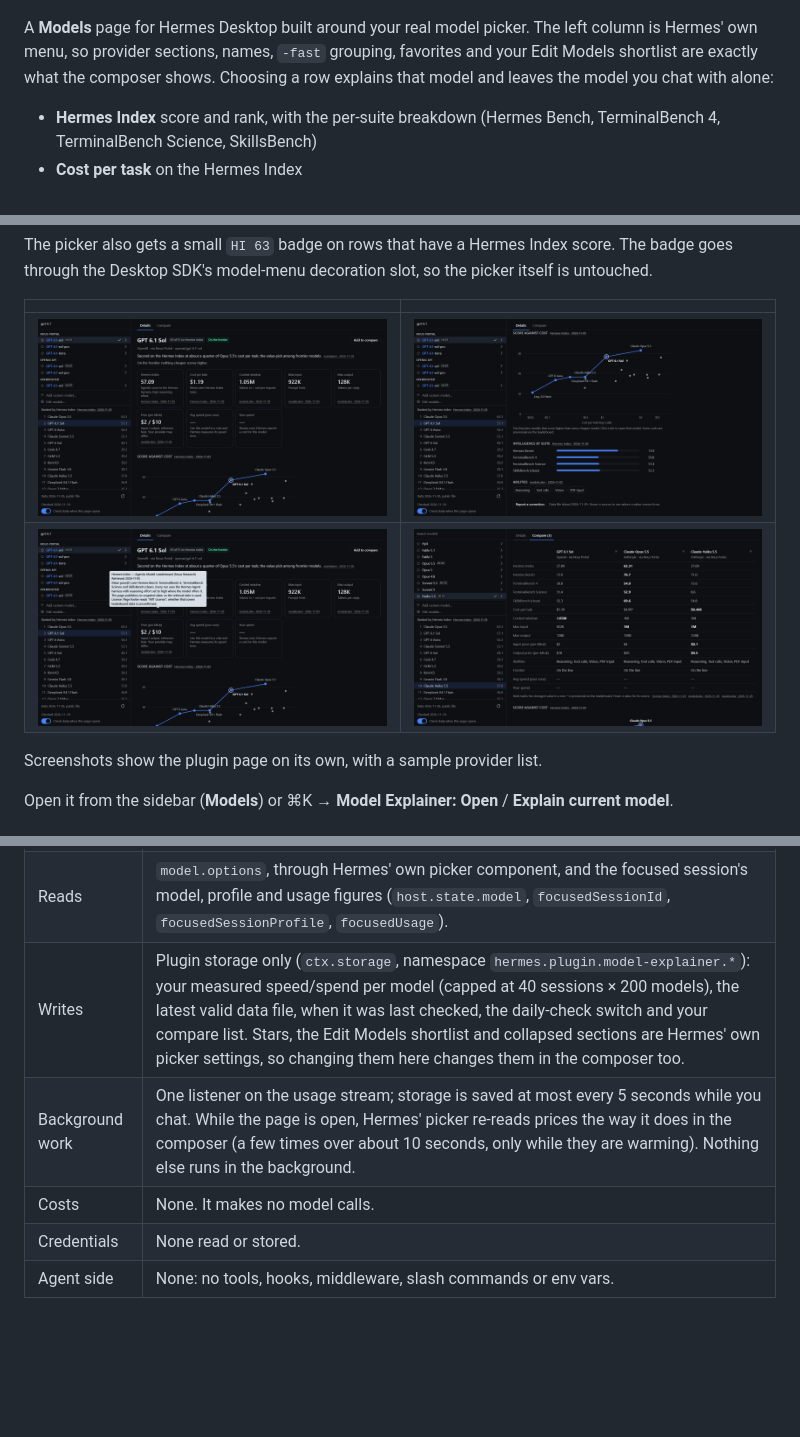
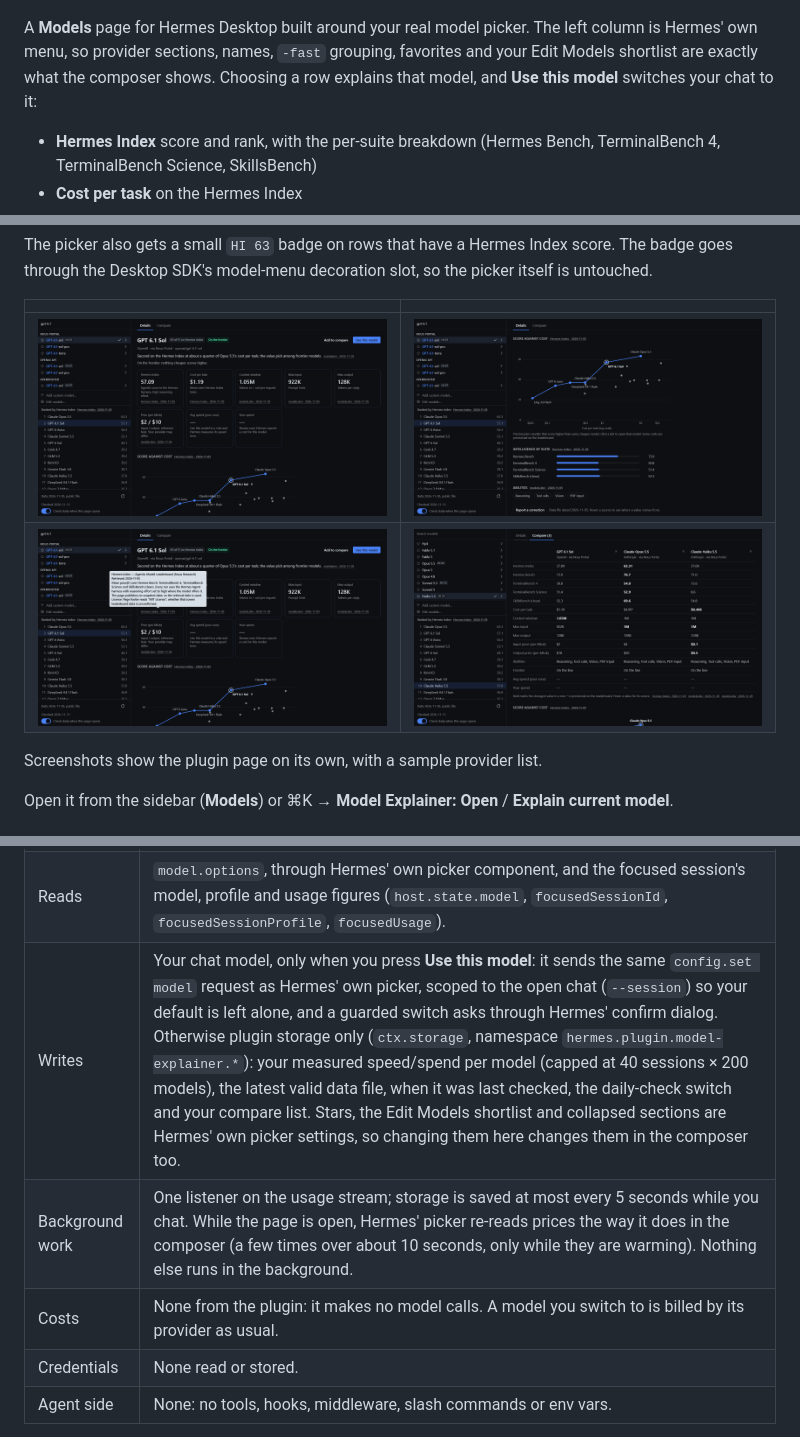
Before and after one commit to tuancookiez-hub/hermes-model-explainer, a Markdown page: README.md, 3 parts joined by grey strips. Drawn GitHub-style; pictures changed too: docs/screenshots/01-details.png, docs/screenshots/02-frontier-and-suites.png, docs/screenshots/03-sources.png; blank space fills up the shorter version.

```diff
--- a/README.md
+++ b/README.md
@@ -5,7 +5,7 @@
 A **Models** page for Hermes Desktop built around your real model picker. The left
 column is Hermes' own menu, so provider sections, names, `-fast` grouping, favorites
 and your Edit Models shortlist are exactly what the composer shows. Choosing a row
-explains that model and leaves the model you chat with alone:
+explains that model, and **Use this model** switches your chat to it:
 
 - **Hermes Index** score and rank, with the per-suite breakdown (Hermes Bench,
   TerminalBench 4, TerminalBench Science, SkillsBench)
@@ -50,9 +50,9 @@ Open it from the sidebar (**Models**) or ⌘K → **Model Explainer: Open** /
 |---|---|
 | Network | **One GET of [`data/models.json`](data/models.json) from `raw.githubusercontent.com`**, at most once a day and only when you open the page, plus the check button. It sends no cookies, no referrer and nothing about you or your models; GitHub sees your IP address, as with any download. Turn it off with **Check daily when this page opens**. The bundled copy keeps working offline. |
 | Reads | `model.options`, through Hermes' own picker component, and the focused session's model, profile and usage figures (`host.state.model`, `focusedSessionId`, `focusedSessionProfile`, `focusedUsage`). |
-| Writes | Plugin storage only (`ctx.storage`, namespace `hermes.plugin.model-explainer.*`): your measured speed/spend per model (capped at 40 sessions × 200 models), the latest valid data file, when it was last checked, the daily-check switch and your compare list. Stars, the Edit Models shortlist and collapsed sections are Hermes' own picker settings, so changing them here changes them in the composer too. |
+| Writes | Your chat model, only when you press **Use this model**: it sends the same `config.set model` request as Hermes' own picker, scoped to the open chat (`--session`) so your default is left alone, and a guarded switch asks through Hermes' confirm dialog. Otherwise plugin storage only (`ctx.storage`, namespace `hermes.plugin.model-explainer.*`): your measured speed/spend per model (capped at 40 sessions × 200 models), the latest valid data file, when it was last checked, the daily-check switch and your compare list. Stars, the Edit Models shortlist and collapsed sections are Hermes' own picker settings, so changing them here changes them in the composer too. |
 | Background work | One listener on the usage stream; storage is saved at most every 5 seconds while you chat. While the page is open, Hermes' picker re-reads prices the way it does in the composer (a few times over about 10 seconds, only while they are warming). Nothing else runs in the background. |
-| Costs | None. It makes no model calls. |
+| Costs | None from the plugin: it makes no model calls. A model you switch to is billed by its provider as usual. |
 | Credentials | None read or stored. |
 | Agent side | None: no tools, hooks, middleware, slash commands or env vars. |
 
```
Also changed, not shown: docs/screenshots/05-no-data.png, docs/screenshots/06-light-theme.png, 2 other files.
